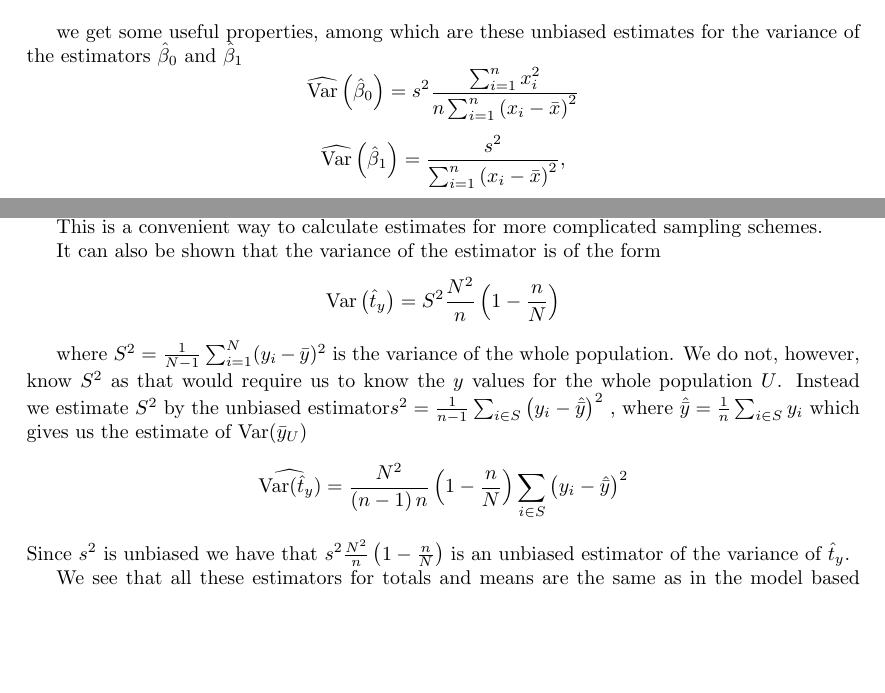
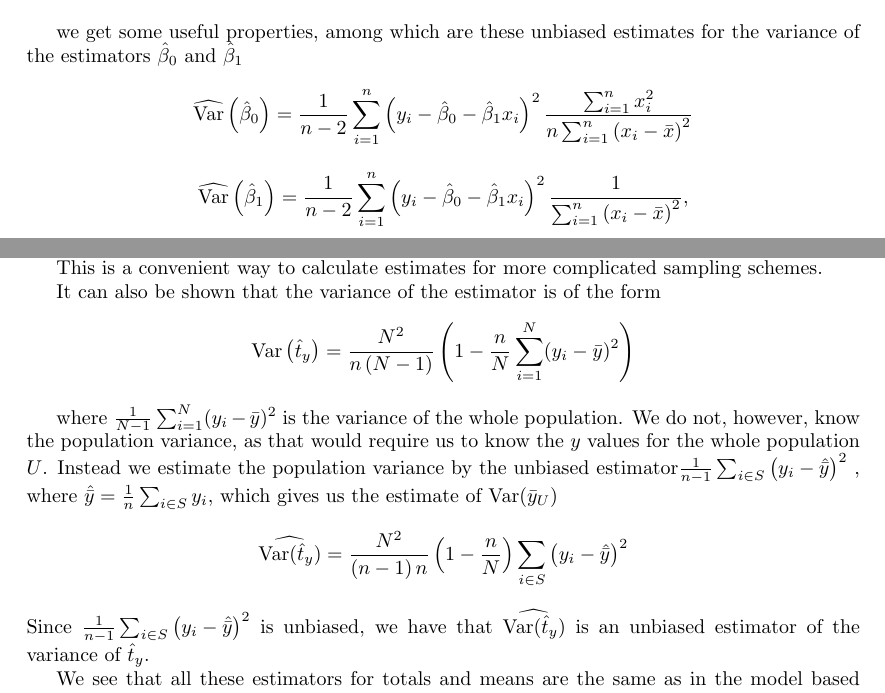
Before and after one commit to elonus/Bacheloroppgave, a LaTeX paper (bachelor.tex): two parts of pages 5 and 8 of 11, joined at a grey line, cut so that both start at the same text, the shorter picture padded with empty space. Compiled offline with pdfLaTeX.

Commit message:
Fjernet S^2 og s^2

```diff
--- a/bachelor.tex
+++ b/bachelor.tex
@@ -339,13 +339,15 @@ Under the following conditions:
 we get some useful properties, among which are these unbiased estimates for the
 variance of the estimators \(\hat{\beta}_0\) and \(\hat{\beta}_1\)
 \begin{equation*}
- \widehat{\mathrm{Var}} \left( \hat{\beta}_0 \right) = s^2 \frac{\sum_{i = 1}^n x_i^2}{n
+ \widehat{\mathrm{Var}} \left( \hat{\beta}_0 \right) = \frac{1}{n - 2} \sum_{i = 1}^n\left( y_i - \hat{\beta}_0 -
+ \hat{\beta}_1 x_i \right)^2 \frac{\sum_{i = 1}^n x_i^2}{n
    \sum_{i = 1}^n \left( x_i - \bar{x} \right)^2}
 \end{equation*}
 
 
 \begin{equation*}
- \widehat{\mathrm{Var}} \left( \hat{\beta}_1 \right) = \frac{s^2}{
+ \widehat{\mathrm{Var}} \left( \hat{\beta}_1 \right) = \frac{1}{n - 2} \sum_{i = 1}^n\left( y_i - \hat{\beta}_0 -
+ \hat{\beta}_1 x_i \right)^2\frac{1}{
    \sum_{i = 1}^n \left( x_i - \bar{x} \right)^2},
 \end{equation*}
 
@@ -551,26 +553,25 @@ It can be shown that the sampling probability of a sampling unit in a SRS is
 This is a convenient way to calculate estimates for more complicated sampling
 schemes.
 
-It can also be shown that the variance of the estimator is of the form\begin{equation*}
-\mathrm{Var} \left( \hat{t}_y \right) = S^2\frac{N^2}{n} \left( 1 - \frac{n}{N}
+It can also be shown that the variance of the estimator is of the form \begin{equation*}
+\mathrm{Var} \left( \hat{t}_y \right) = \frac{N^2}{n \left( N - 1 \right)} \left( 1 - \frac{n}{N} \sum_{i = 1}^N (y_i - \bar{y})^2
 \right)
 \end{equation*}
 
 where
 \(
-S^2 = \frac{1}{N - 1} \sum_{i = 1}^N (y_i - \bar{y})^2
+\frac{1}{N - 1} \sum_{i = 1}^N (y_i - \bar{y})^2
 \)
 is the variance of the whole population.
-We do not, however, know \(S^2\) as that would require us to know the \(y\) values
-for the whole population \(U\). Instead we estimate \(S^2\) by the unbiased estimator\(
- s^2 = \frac{1}{n - 1} \sum_{i \in S} \left( y_i - \hat{\bar{y}} \right)^2
+We do not, however, know the population variance, as that would require us to know the \(y\) values
+for the whole population \(U\). Instead we estimate the population variance by the unbiased estimator\(
+ \frac{1}{n - 1} \sum_{i \in S} \left( y_i - \hat{\bar{y}} \right)^2
 \)
-, where \(\hat{\bar{y}} = \frac{1}{n} \sum_{i \in S} y_i \) which gives us the estimate of \(\mathrm{Var}(\bar{y}_U)\)\begin{align*}
+, where \(\hat{\bar{y}} = \frac{1}{n} \sum_{i \in S} y_i \), which gives us the estimate of \(\mathrm{Var}(\bar{y}_U)\)\begin{align*}
  \widehat{\mathrm{Var}(\hat{t}_y)}
  &=\frac{N^2}{\left( n - 1 \right)n} \left( 1 - \frac{n}{N} \right) \sum_{i \in S} \left( y_i - \hat{\bar{y}} \right)^2
 \end{align*}
-Since \(s^2\) is unbiased we have that \(s^2\frac{N^2}{n} \left( 1 - \frac{n}{N}
-\right)\) is an unbiased estimator of the variance of \(\hat{t}_y\).
+Since \(\frac{1}{n - 1} \sum_{i \in S} \left( y_i - \hat{\bar{y}} \right)^2\) is unbiased, we have that \(\widehat{\mathrm{Var}(\hat{t}_y)}\) is an unbiased estimator of the variance of \(\hat{t}_y\).
 
 We see that all these estimators for totals and means are the same as in the
 model based case. Therefore the estimates for the coefficients in the regression
```
Also changed, not shown: bachelor.tex (2 more changed lines).
